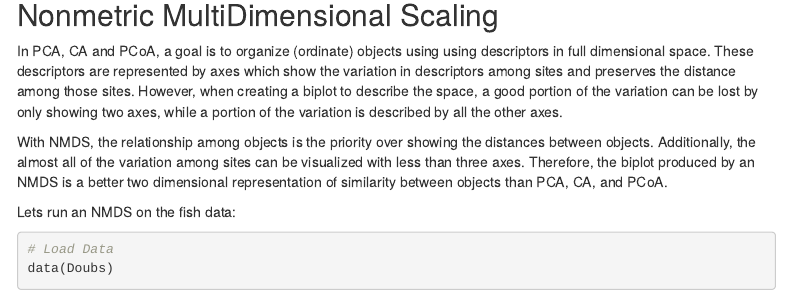
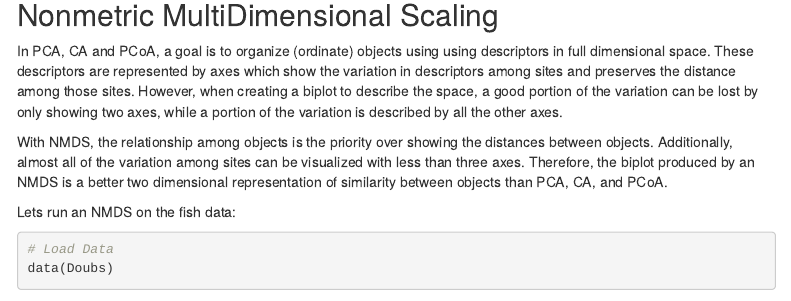
Before and after one commit to kierstinacuna/NRES746_Project, an R Markdown document (Lecture_markdown.Rmd): the page in a window 1100 px wide, from 1690 px down. Rendered offline with R 4.5, knitr and Pandoc, with nearby package versions; some code elsewhere in the file could not run offline; menus at the side of the page are left out.

Commit message:
Minor edit

````diff
--- a/Lecture_markdown.Rmd
+++ b/Lecture_markdown.Rmd
@@ -676,7 +676,7 @@ ape::biplot.pcoa(spe.bc.pcoa, spe.hel, dir.axis2 = -1)
 ## Nonmetric MultiDimensional Scaling
 In PCA, CA and PCoA, a goal is to organize (ordinate) objects using using descriptors in full dimensional space. These descriptors are represented by axes which show the variation in descriptors among sites and preserves the distance among those sites. However, when creating a biplot to describe the space, a good portion of the variation can be lost by only showing two axes, while a portion of the variation is described by all the other axes.
 
-With NMDS, the relationship among objects is the priority over showing the distances between objects. Additionally, the almost all of the variation among sites can be visualized with less than three axes. Therefore, the biplot produced by an NMDS is a better two dimensional representation of similarity between objects than PCA, CA, and PCoA.
+With NMDS, the relationship among objects is the priority over showing the distances between objects. Additionally, almost all of the variation among sites can be visualized with less than three axes. Therefore, the biplot produced by an NMDS is a better two dimensional representation of similarity between objects than PCA, CA, and PCoA.
 
 Lets run an NMDS on the fish data:
 ``` {r}
````
